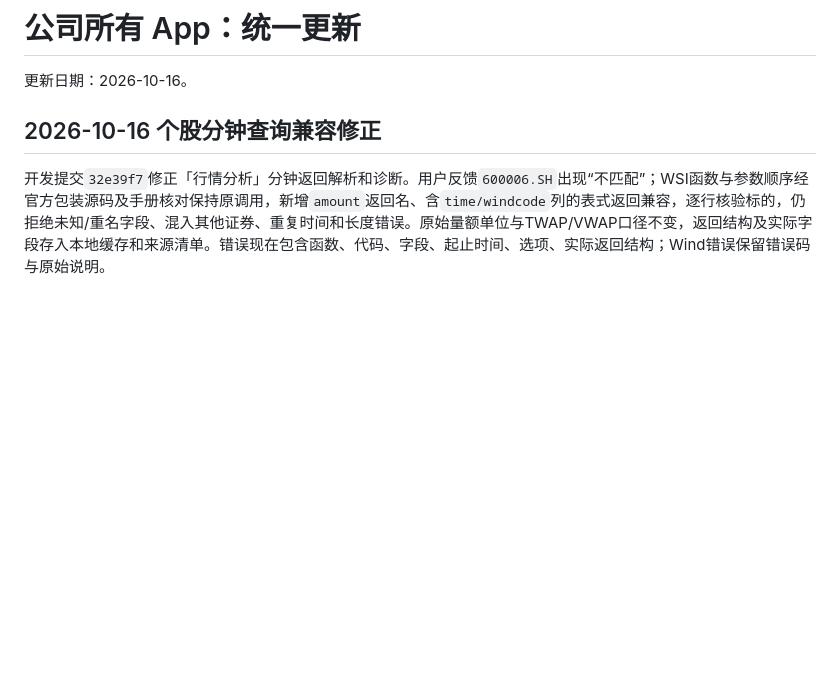
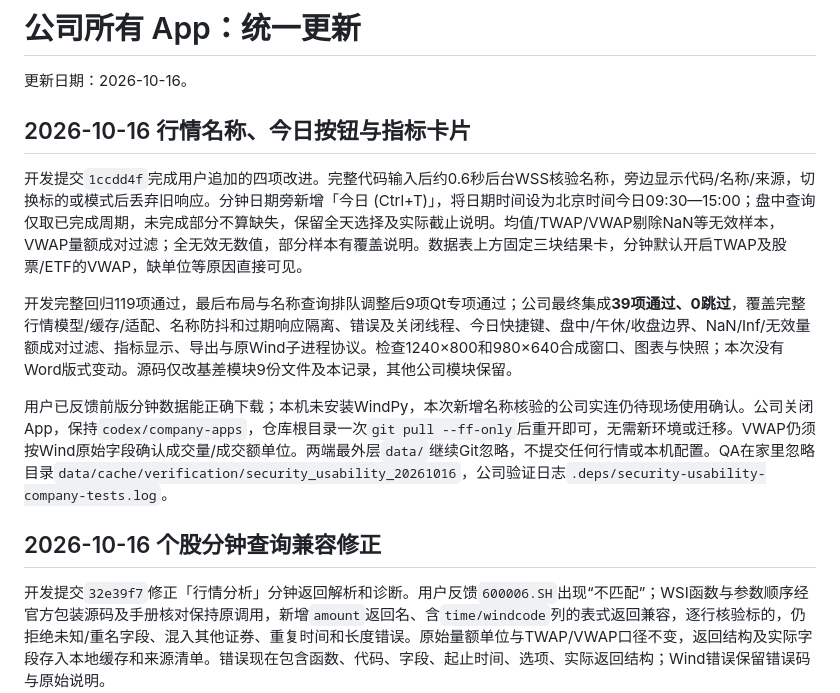
Before and after one commit to vanadium22/Delta1, a Markdown page: COMPANY_SYNC.md, the part around the change. Rendered like a GitHub page; blank space fills up the shorter version.

Commit message:
Document verified security usability improvements for company

```diff
--- a/COMPANY_SYNC.md
+++ b/COMPANY_SYNC.md
@@ -1,6 +1,14 @@
 # 公司所有 App：统一更新
 
 更新日期：2026-10-16。
+
+## 2026-10-16 行情名称、今日按钮与指标卡片
+
+开发提交`1ccdd4f`完成用户追加的四项改进。完整代码输入后约0.6秒后台WSS核验名称，旁边显示代码/名称/来源，切换标的或模式后丢弃旧响应。分钟日期旁新增「今日 (Ctrl+T)」，将日期时间设为北京时间今日09:30—15:00；盘中查询仅取已完成周期，未完成部分不算缺失，保留全天选择及实际截止说明。均值/TWAP/VWAP剔除NaN等无效样本，VWAP量额成对过滤；全无效无数值，部分样本有覆盖说明。数据表上方固定三块结果卡，分钟默认开启TWAP及股票/ETF的VWAP，缺单位等原因直接可见。
+
+开发完整回归119项通过，最后布局与名称查询排队调整后9项Qt专项通过；公司最终集成**39项通过、0跳过**，覆盖完整行情模型/缓存/适配、名称防抖和过期响应隔离、错误及关闭线程、今日快捷键、盘中/午休/收盘边界、NaN/Inf/无效量额成对过滤、指标显示、导出与原Wind子进程协议。检查1240×800和980×640合成窗口、图表与快照；本次没有Word版式变动。源码仅改基差模块9份文件及本记录，其他公司模块保留。
+
+用户已反馈前版分钟数据能正确下载；本机未安装WindPy，本次新增名称核验的公司实连仍待现场使用确认。公司关闭App，保持`codex/company-apps`，仓库根目录一次`git pull --ff-only`后重开即可，无需新环境或迁移。VWAP仍须按Wind原始字段确认成交量/成交额单位。两端最外层`data/`继续Git忽略，不提交任何行情或本机配置。QA在家里忽略目录`data/cache/verification/security_usability_20261016`，公司验证日志`.deps/security-usability-company-tests.log`。
 
 ## 2026-10-16 个股分钟查询兼容修正
 
```
